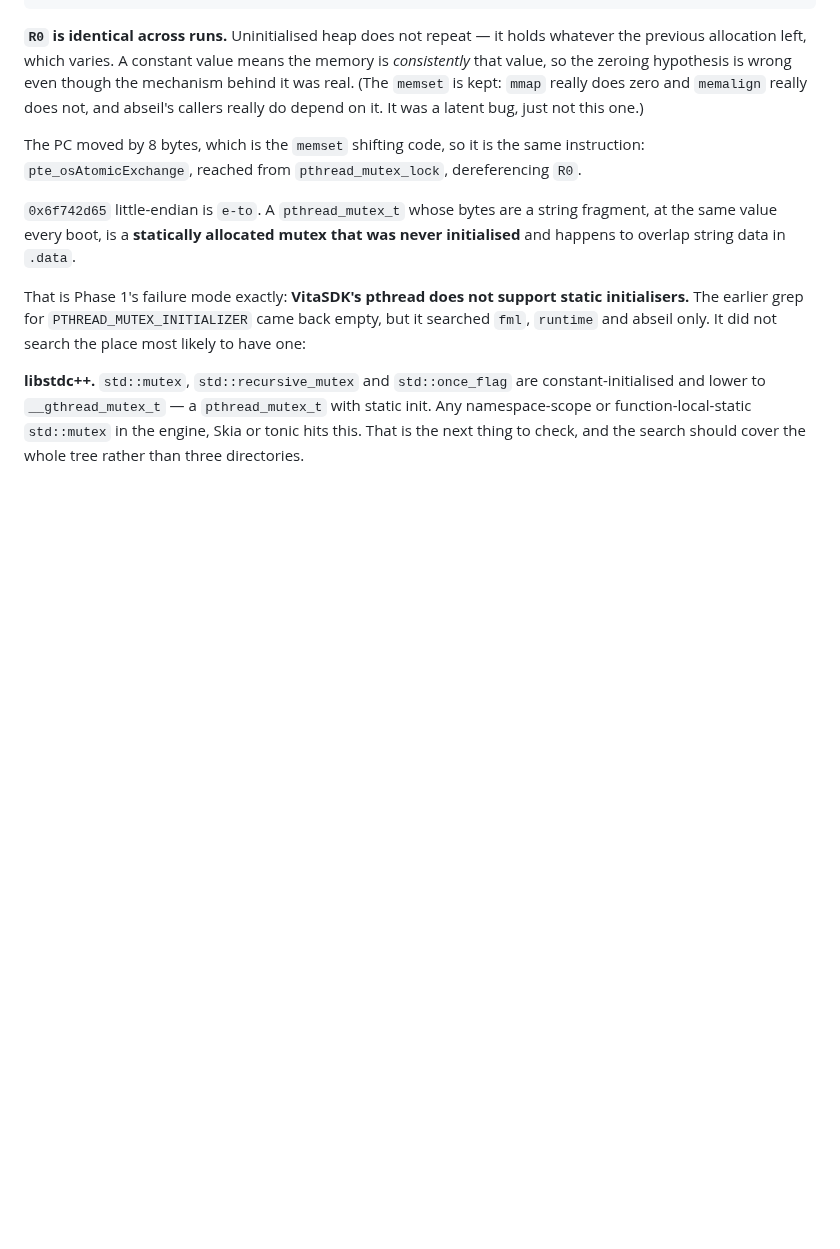
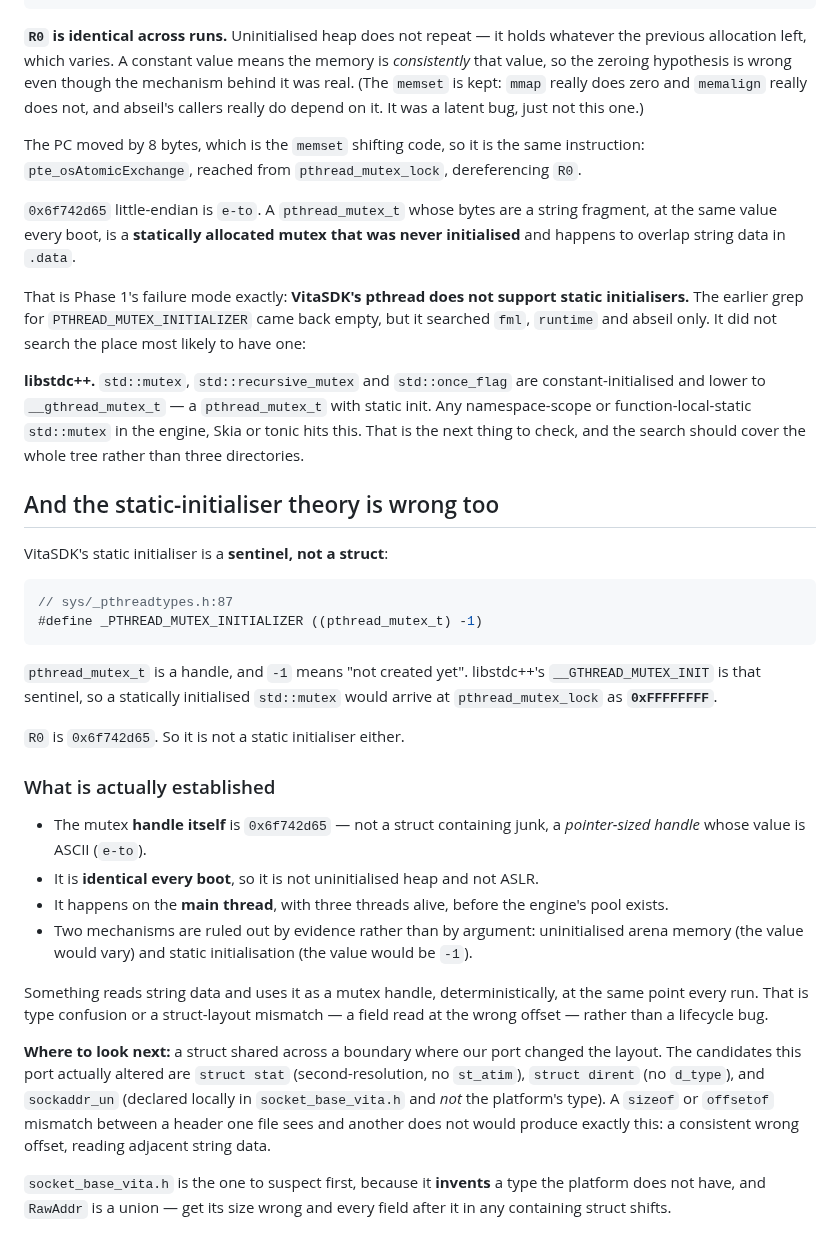
Before and after one commit to flutter-vita/flutter-vita, a Markdown page: docs/phase-2-workplan.md, the part around the change. Drawn GitHub-style; blank space fills up the shorter version.

Commit message:
Rule out the static-initialiser theory too, and narrow the crash
VitaSDK's PTHREAD_MUTEX_INITIALIZER is ((pthread_mutex_t) -1) -- a sentinel
meaning "not created yet", not a struct. libstdc++'s __GTHREAD_MUTEX_INIT is
that sentinel, so a statically initialised std::mutex would reach
pthread_mutex_lock as 0xFFFFFFFF. R0 is 0x6f742d65, so that is not it either.

Two mechanisms are now ruled out by evidence rather than argument: uninitialised
arena memory, because the value would vary between boots and does not, and
static initialisation, because the value would be -1.

What is left is sharper than where this started. The mutex handle itself is
ASCII, identical every boot, on the main thread before the engine's pool exists.
Something reads string data and uses it as a handle at the same point every run
-- which is type confusion or a struct-layout mismatch, a field read at the
wrong offset, rather than any kind of lifecycle bug.

The candidates are the structs this port actually changed the shape of: struct
stat with second resolution and no st_atim, struct dirent with no d_type, and
sockaddr_un, which socket_base_vita.h invents because the platform has none.
That last one is first on the list, because RawAddr is a union -- get its size
wrong and every field after it in a containing struct shifts by a constant,
which is exactly the signature here.

````diff
--- a/docs/phase-2-workplan.md
+++ b/docs/phase-2-workplan.md
@@ -680,3 +680,45 @@ constant-initialised and lower to `__gthread_mutex_t` — a `pthread_mutex_t` wi
 static init. Any namespace-scope or function-local-static `std::mutex` in the
 engine, Skia or tonic hits this. That is the next thing to check, and the search
 should cover the whole tree rather than three directories.
+
+## And the static-initialiser theory is wrong too
+
+VitaSDK's static initialiser is a **sentinel, not a struct**:
+
+```c
+// sys/_pthreadtypes.h:87
+#define _PTHREAD_MUTEX_INITIALIZER ((pthread_mutex_t) -1)
+```
+
+`pthread_mutex_t` is a handle, and `-1` means "not created yet". libstdc++'s
+`__GTHREAD_MUTEX_INIT` is that sentinel, so a statically initialised
+`std::mutex` would arrive at `pthread_mutex_lock` as **`0xFFFFFFFF`**.
+
+`R0` is `0x6f742d65`. So it is not a static initialiser either.
+
+### What is actually established
+
+- The mutex **handle itself** is `0x6f742d65` — not a struct containing junk, a
+  *pointer-sized handle* whose value is ASCII (`e-to`).
+- It is **identical every boot**, so it is not uninitialised heap and not ASLR.
+- It happens on the **main thread**, with three threads alive, before the
+  engine's pool exists.
+- Two mechanisms are ruled out by evidence rather than by argument:
+  uninitialised arena memory (the value would vary) and static initialisation
+  (the value would be `-1`).
+
+Something reads string data and uses it as a mutex handle, deterministically, at
+the same point every run. That is type confusion or a struct-layout mismatch —
+a field read at the wrong offset — rather than a lifecycle bug.
+
+**Where to look next:** a struct shared across a boundary where our port changed
+the layout. The candidates this port actually altered are `struct stat`
+(second-resolution, no `st_atim`), `struct dirent` (no `d_type`), and
+`sockaddr_un` (declared locally in `socket_base_vita.h` and *not* the platform's
+type). A `sizeof` or `offsetof` mismatch between a header one file sees and
+another does not would produce exactly this: a consistent wrong offset, reading
+adjacent string data.
+
+`socket_base_vita.h` is the one to suspect first, because it **invents** a type
+the platform does not have, and `RawAddr` is a union — get its size wrong and
+every field after it in any containing struct shifts.
````
